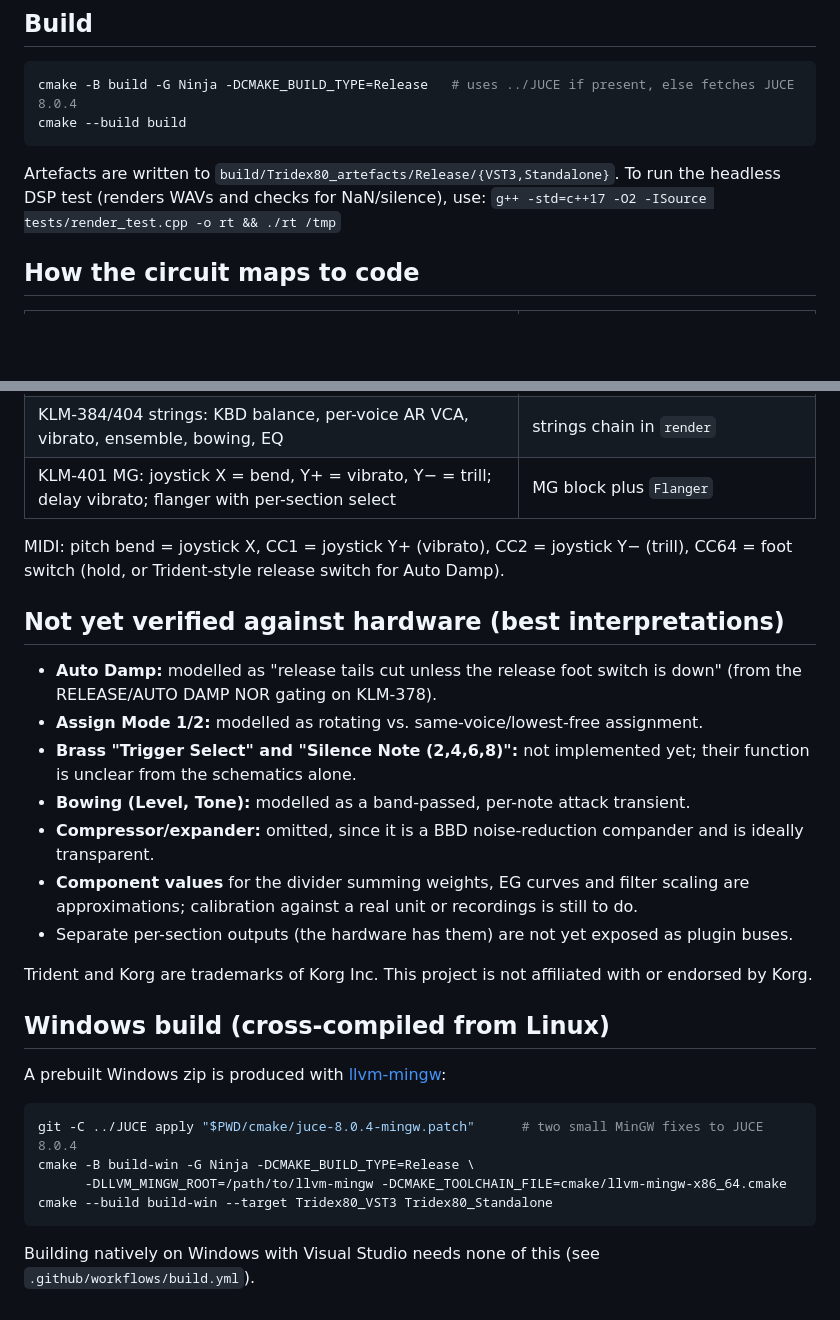
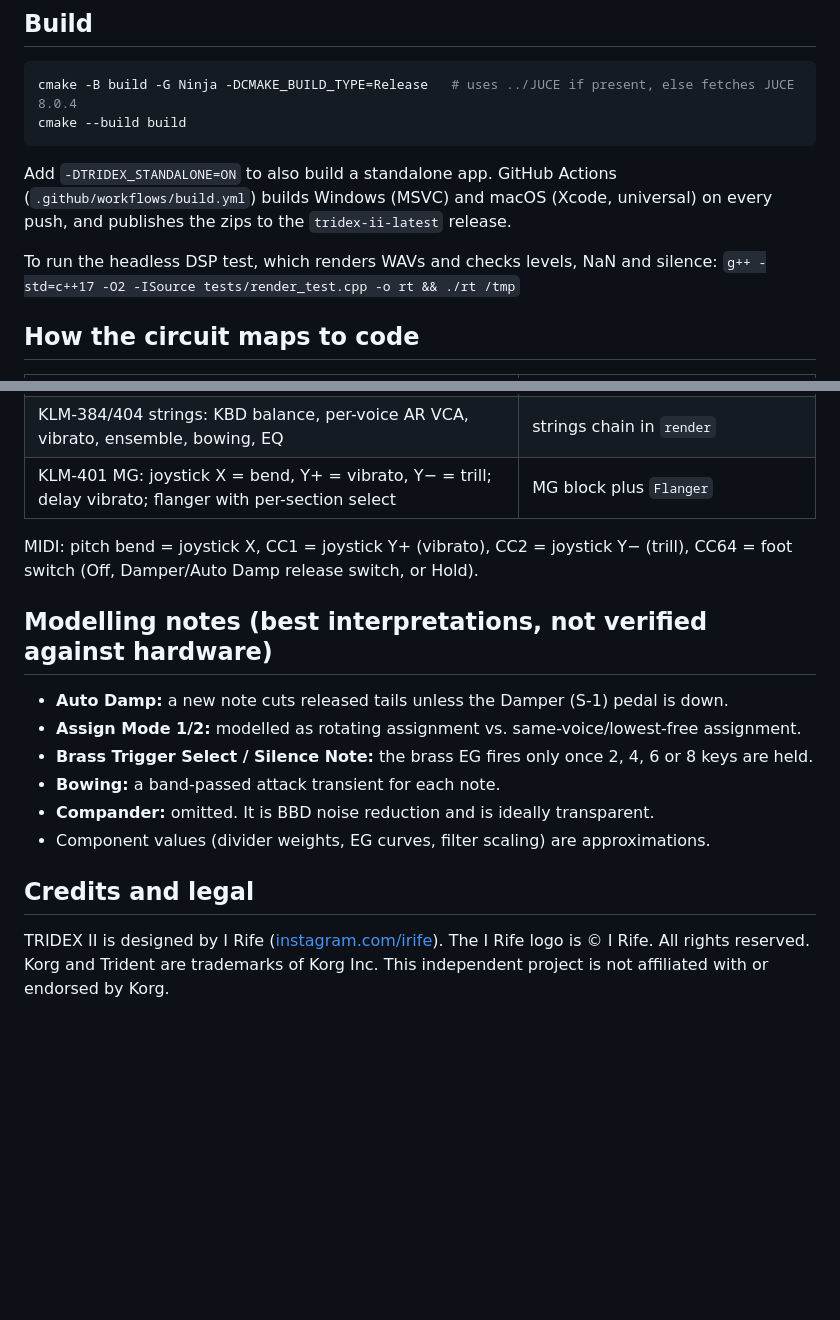
Before and after one commit to irifeoh-hash/TRIDEX-II, a Markdown page: README.md, 2 parts joined by grey strips. Rendered like a GitHub page; blank space fills up the shorter version.

````diff
--- a/README.md
+++ b/README.md
@@ -12,8 +42,11 @@ cmake -B build -G Ninja -DCMAKE_BUILD_TYPE=Release   # uses ../JUCE if present,
 cmake --build build
 ```
 
-Artefacts are written to `build/Tridex80_artefacts/Release/{VST3,Standalone}`.
-To run the headless DSP test (renders WAVs and checks for NaN/silence), use:
+Add `-DTRIDEX_STANDALONE=ON` to also build a standalone app.
+GitHub Actions (`.github/workflows/build.yml`) builds Windows (MSVC) and macOS (Xcode, universal) on every push,
+and publishes the zips to the `tridex-ii-latest` release.
+
+To run the headless DSP test, which renders WAVs and checks levels, NaN and silence:
 `g++ -std=c++17 -O2 -ISource tests/render_test.cpp -o rt && ./rt /tmp`
 
 ## How the circuit maps to code
@@ -29,29 +62,19 @@ To run the headless DSP test (renders WAVs and checks for NaN/silence), use:
 | KLM-401 MG: joystick X = bend, Y+ = vibrato, Y− = trill; delay vibrato; flanger with per-section select | MG block plus `Flanger` |
 
 MIDI: pitch bend = joystick X, CC1 = joystick Y+ (vibrato), CC2 = joystick Y− (trill),
-CC64 = foot switch (hold, or Trident-style release switch for Auto Damp).
+CC64 = foot switch (Off, Damper/Auto Damp release switch, or Hold).
 
-## Not yet verified against hardware (best interpretations)
+## Modelling notes (best interpretations, not verified against hardware)
 
-- **Auto Damp:** modelled as "release tails cut unless the release foot switch is down" (from the RELEASE/AUTO DAMP NOR gating on KLM-378).
-- **Assign Mode 1/2:** modelled as rotating vs. same-voice/lowest-free assignment.
-- **Brass "Trigger Select" and "Silence Note (2,4,6,8)":** not implemented yet; their function is unclear from the schematics alone.
-- **Bowing (Level, Tone):** modelled as a band-passed, per-note attack transient.
-- **Compressor/expander:** omitted, since it is a BBD noise-reduction compander and is ideally transparent.
-- **Component values** for the divider summing weights, EG curves and filter scaling are approximations; calibration against a real unit or recordings is still to do.
-- Separate per-section outputs (the hardware has them) are not yet exposed as plugin buses.
+- **Auto Damp:** a new note cuts released tails unless the Damper (S-1) pedal is down.
+- **Assign Mode 1/2:** modelled as rotating assignment vs. same-voice/lowest-free assignment.
+- **Brass Trigger Select / Silence Note:** the brass EG fires only once 2, 4, 6 or 8 keys are held.
+- **Bowing:** a band-passed attack transient for each note.
+- **Compander:** omitted. It is BBD noise reduction and is ideally transparent.
+- Component values (divider weights, EG curves, filter scaling) are approximations.
 
-Trident and Korg are trademarks of Korg Inc. This project is not affiliated with or endorsed by Korg.
+## Credits and legal
 
-## Windows build (cross-compiled from Linux)
-
-A prebuilt Windows zip is produced with [llvm-mingw](https://github.com/mstorsjo/llvm-mingw):
-
-```bash
-git -C ../JUCE apply "$PWD/cmake/juce-8.0.4-mingw.patch"      # two small MinGW fixes to JUCE 8.0.4
-cmake -B build-win -G Ninja -DCMAKE_BUILD_TYPE=Release \
-      -DLLVM_MINGW_ROOT=/path/to/llvm-mingw -DCMAKE_TOOLCHAIN_FILE=cmake/llvm-mingw-x86_64.cmake
-cmake --build build-win --target Tridex80_VST3 Tridex80_Standalone
-```
-
-Building natively on Windows with Visual Studio needs none of this (see `.github/workflows/build.yml`).
+TRIDEX II is designed by I Rife ([instagram.com/irife](https://www.instagram.com/irife)).
+The I Rife logo is © I Rife. All rights reserved.
+Korg and Trident are trademarks of Korg Inc. This independent project is not affiliated with or endorsed by Korg.
````
Also changed, not shown: other parts of README.md (+34 -4 lines), MANUAL.md (added, +405 -0 lines), docs/screenshot.png.
